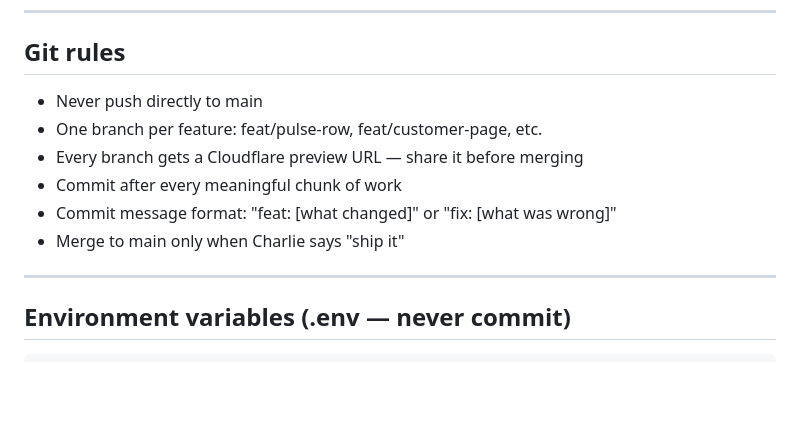
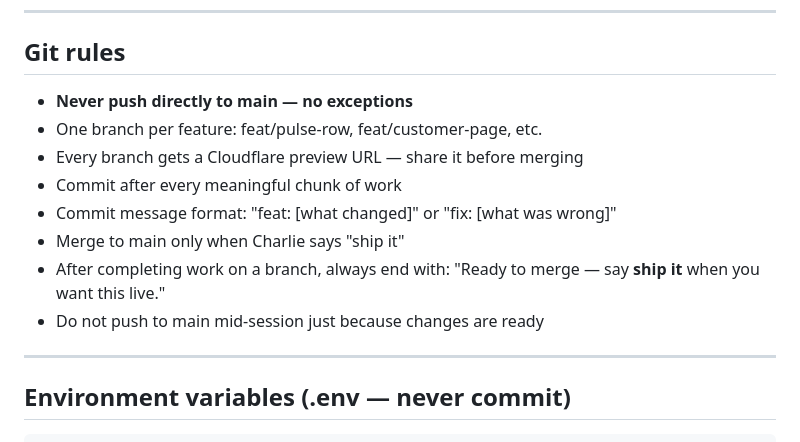
Before and after one commit to cmostyn/stack-plg, a Markdown page: CLAUDE.md, the part around the change. Drawn GitHub-style; blank space fills up the shorter version.

Commit message:
docs: clarify git rules — feature branches only, remind to ship it

```diff
--- a/CLAUDE.md
+++ b/CLAUDE.md
@@ -150,12 +150,14 @@ Run /review-copy before committing any text. Specifically:
 
 ## Git rules
 
-- Never push directly to main
+- **Never push directly to main — no exceptions**
 - One branch per feature: feat/pulse-row, feat/customer-page, etc.
 - Every branch gets a Cloudflare preview URL — share it before merging
 - Commit after every meaningful chunk of work
 - Commit message format: "feat: [what changed]" or "fix: [what was wrong]"
 - Merge to main only when Charlie says "ship it"
+- After completing work on a branch, always end with: "Ready to merge — say **ship it** when you want this live."
+- Do not push to main mid-session just because changes are ready
 
 ---
 
```
